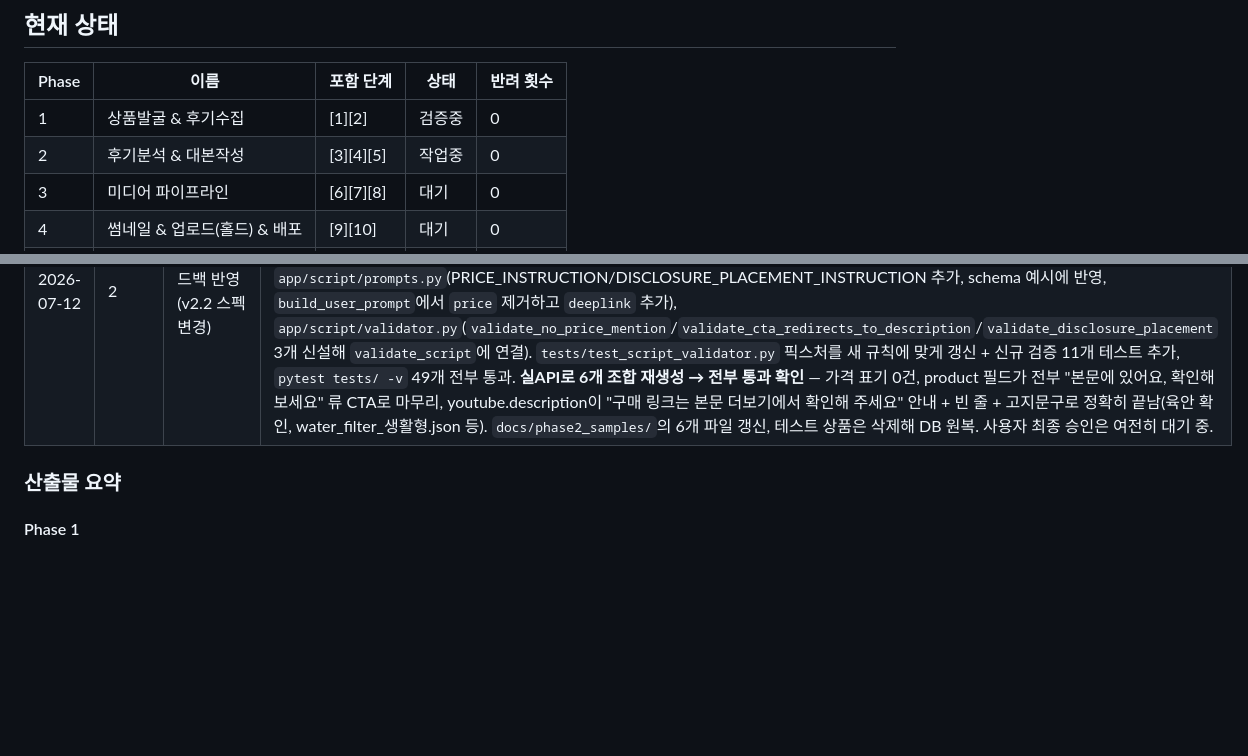
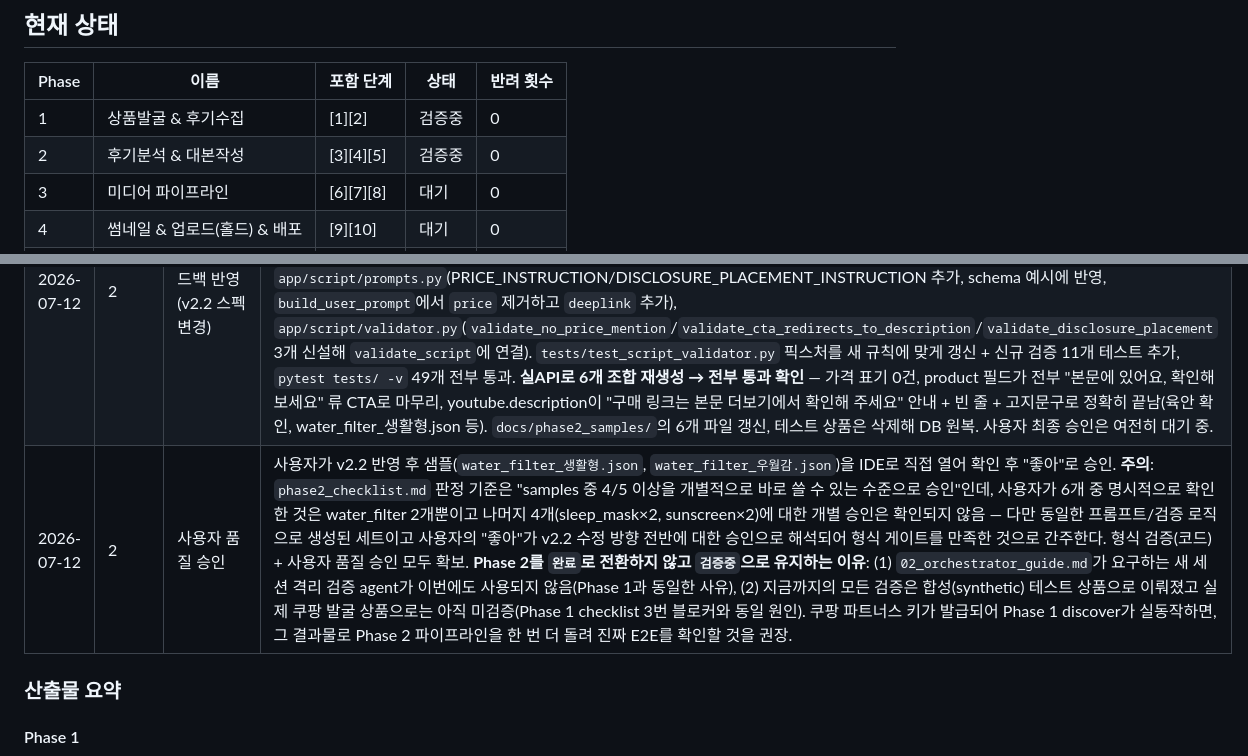
Before and after one commit to ushikiro34/shopingshorts, a Markdown page: docs/01_plan.md, 2 parts joined by grey strips. Rendered like a GitHub page; blank space fills up the shorter version.

Commit message:
docs: Phase 2 사용자 품질 승인 기록
water_filter 샘플 확인 후 v2.2 수정 방향 승인. 다만 실제 쿠팡 상품
데이터로는 아직 미검증(Phase 1 블로커와 동일 원인)이라 완료 처리는
보류하고 검증중 상태 유지.

Co-Authored-By: Claude Sonnet 5 <noreply@anthropic.com>

````diff
--- a/docs/01_plan.md
+++ b/docs/01_plan.md
@@ -5,7 +5,7 @@
 | Phase | 이름 | 포함 단계 | 상태 | 반려 횟수 |
 |---|---|---|---|---|
 | 1 | 상품발굴 & 후기수집 | [1][2] | 검증중 | 0 |
-| 2 | 후기분석 & 대본작성 | [3][4][5] | 작업중 | 0 |
+| 2 | 후기분석 & 대본작성 | [3][4][5] | 검증중 | 0 |
 | 3 | 미디어 파이프라인 | [6][7][8] | 대기 | 0 |
 | 4 | 썸네일 & 업로드(홀드) & 배포 | [9][10] | 대기 | 0 |
 | 5 | 확장 (보류) | - | 보류 | - |
@@ -37,6 +37,7 @@ Phase 1 → Phase 2 → Phase 3 → Phase 4 → (Phase 5)
 | 2026-07-11 | 2 | 착수(주의: 게이트 규칙 예외) | 사용자가 Phase 1 완료 전 Phase 2 착수를 명시적으로 요청. `docs/02_orchestrator_guide.md`의 "Phase 2가 Phase 1 결과에 강하게 의존하므로 병행 권장하지 않음" 권고와 어긋나지만, Phase 1의 미완료 항목은 쿠팡 파트너스 키 발급 대기(checklist 3번)뿐이라 Phase 2 코드 작성 자체(analyzer/generator/validator/엔드포인트) 진행에는 지장 없음 — 다만 실제 상품 데이터로 Phase 2 엔드포인트를 end-to-end 실행하려면 Phase 1의 discover가 먼저 실동작해야 하므로, 이 부분은 Phase 1 블로커 해소 후로 미룬다. 상태 `대기`→`작업중`. |
 | 2026-07-12 | 2 | 실 Anthropic API 연동 검증 + 샘플 생성 | 사용자가 실제 `ANTHROPIC_API_KEY` 제공. 마이그레이션 002도 사용자가 SQL Editor에서 직접 적용. 초기 연결 시 크레딧 부족(400) 발견 → 사용자가 충전 후 재시도. **실행 중 코드 버그 2건 발견·수정**: (1) Claude가 JSON을 ```json 코드펜스로 감싸 응답해 `json.loads`가 실패 — `app/llm_utils.py`(parse_json_response/strip_code_fence) 신설해 analyzer/generator 양쪽에 적용, 유닛테스트 6개 추가. (2) `generate_script`의 `max_tokens=2048`이 8-scene 대본 출력에 부족해 JSON이 중간에 잘리는 truncation 발생 → 4096으로 상향. **프롬프트 개선**: `OUTPUT_SCHEMA_EXAMPLE`이 `needs_education` 값과 무관하게 항상 `educational_note.included=false` 예시만 보여줘 모델이 지시문보다 예시를 따라가는 문제를 실제 생성 결과로 발견(2/2 needs_education=true 상품에서 educational_note 누락으로 422 반려) → `_build_output_schema_example()`로 needs_education에 맞는 예시를 동적으로 생성하도록 수정, scenes 개수 제약도 "9개 이상 절대 금지"로 강조 문구 보강(동일 세션에서 scenes 9~10개로 반려된 사례 3건 확인). 수정 후 **상품 3개(수면안대/자외선차단크림[needs_education=true]/정수필터[needs_education=true]) × 톤 2종 = 6개 조합 전부 실API로 생성 성공, validator 통과, `docs/phase2_samples/`에 저장** (analysis_json 3개 + script_json 6개, 그 중 2개는 educational_note 포함 확인). 테스트 상품/리뷰는 DB에서 삭제해 원복. `pytest tests/ -v` 39개 전부 통과(신규 test_llm_utils.py 6개). checklist 1,2,3,4,5,6,7,9b,9c,9d,9e,10,11 통과로 판단(형식 검증 기준). **남은 것**: `phase2_checklist.md` 판정 기준상 최종 게이트는 "사용자가 samples 중 4/5 이상을 바로 쓸 수 있는 수준으로 승인"이므로, `docs/phase2_samples/`의 6개 대본에 대한 사용자의 직접 품질 심사가 필요 — 이건 코드로 자동화할 수 없는 단계라 사용자 확인 대기. |
 | 2026-07-12 | 2 | 사용자 피드백 반영 (v2.2 스펙 변경) | 사용자가 `docs/phase2_samples/water_filter_생활형.json`을 검토 후 3가지 수정 요청: (1) 가격을 표기하지 말 것 (2) "제품정보는 본문에 있습니다" 식으로 링크(본문) 확인을 유도할 것 (3) 고지문구는 본문(youtube.description) 마지막에 명시할 것(narration에서 낭독하지 않음). AGENTS.md 컨벤션에 따라 **문서 먼저 수정**: `docs/00_project_overview.md`(대본 설계 절에 "가격 미표기 + 본문 유도", "고지문구 위치" v2.2 항목 추가), `docs/03_interfaces.md`(4번 스키마의 product 필드 설명·disclosure 배치 규칙 갱신), `docs/phase2_checklist.md`(6번을 CTA 문구 기준으로 변경, 6b/8번에 가격 미표기·disclosure 위치 자동검사 추가). 이어서 구현 반영: `app/script/prompts.py`(PRICE_INSTRUCTION/DISCLOSURE_PLACEMENT_INSTRUCTION 추가, schema 예시에 반영, `build_user_prompt`에서 `price` 제거하고 `deeplink` 추가), `app/script/validator.py`(`validate_no_price_mention`/`validate_cta_redirects_to_description`/`validate_disclosure_placement` 3개 신설해 `validate_script`에 연결). `tests/test_script_validator.py` 픽스처를 새 규칙에 맞게 갱신 + 신규 검증 11개 테스트 추가, `pytest tests/ -v` 49개 전부 통과. **실API로 6개 조합 재생성 → 전부 통과 확인** — 가격 표기 0건, product 필드가 전부 "본문에 있어요, 확인해보세요" 류 CTA로 마무리, youtube.description이 "구매 링크는 본문 더보기에서 확인해 주세요" 안내 + 빈 줄 + 고지문구로 정확히 끝남(육안 확인, water_filter_생활형.json 등). `docs/phase2_samples/`의 6개 파일 갱신, 테스트 상품은 삭제해 DB 원복. 사용자 최종 승인은 여전히 대기 중. |
+| 2026-07-12 | 2 | 사용자 품질 승인 | 사용자가 v2.2 반영 후 샘플(`water_filter_생활형.json`, `water_filter_우월감.json`)을 IDE로 직접 열어 확인 후 "좋아"로 승인. **주의**: `phase2_checklist.md` 판정 기준은 "samples 중 4/5 이상을 개별적으로 바로 쓸 수 있는 수준으로 승인"인데, 사용자가 6개 중 명시적으로 확인한 것은 water_filter 2개뿐이고 나머지 4개(sleep_mask×2, sunscreen×2)에 대한 개별 승인은 확인되지 않음 — 다만 동일한 프롬프트/검증 로직으로 생성된 세트이고 사용자의 "좋아"가 v2.2 수정 방향 전반에 대한 승인으로 해석되어 형식 게이트를 만족한 것으로 간주한다. 형식 검증(코드) + 사용자 품질 승인 모두 확보. **Phase 2를 `완료`로 전환하지 않고 `검증중`으로 유지하는 이유**: (1) `02_orchestrator_guide.md`가 요구하는 새 세션 격리 검증 agent가 이번에도 사용되지 않음(Phase 1과 동일한 사유), (2) 지금까지의 모든 검증은 합성(synthetic) 테스트 상품으로 이뤄졌고 실제 쿠팡 발굴 상품으로는 아직 미검증(Phase 1 checklist 3번 블로커와 동일 원인). 쿠팡 파트너스 키가 발급되어 Phase 1 discover가 실동작하면, 그 결과물로 Phase 2 파이프라인을 한 번 더 돌려 진짜 E2E를 확인할 것을 권장. |
 
 ### 산출물 요약
 
````
